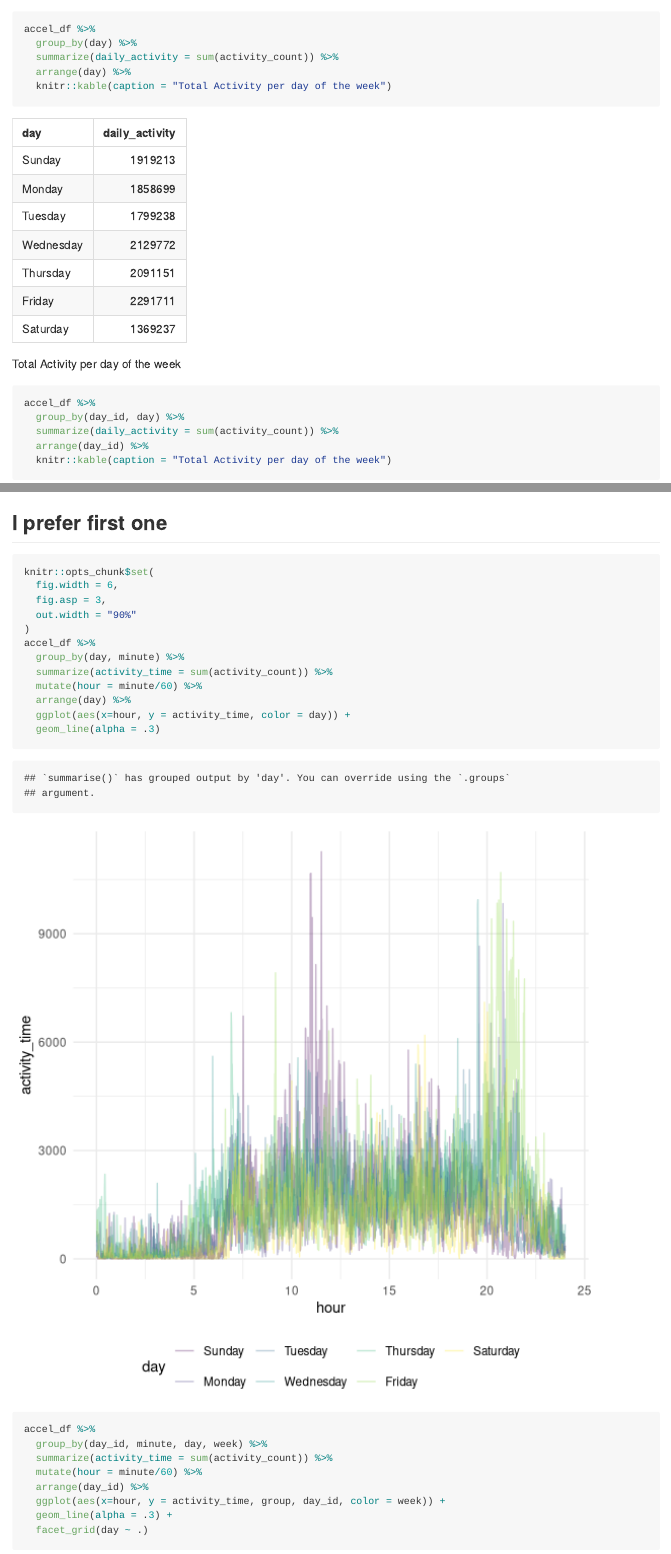
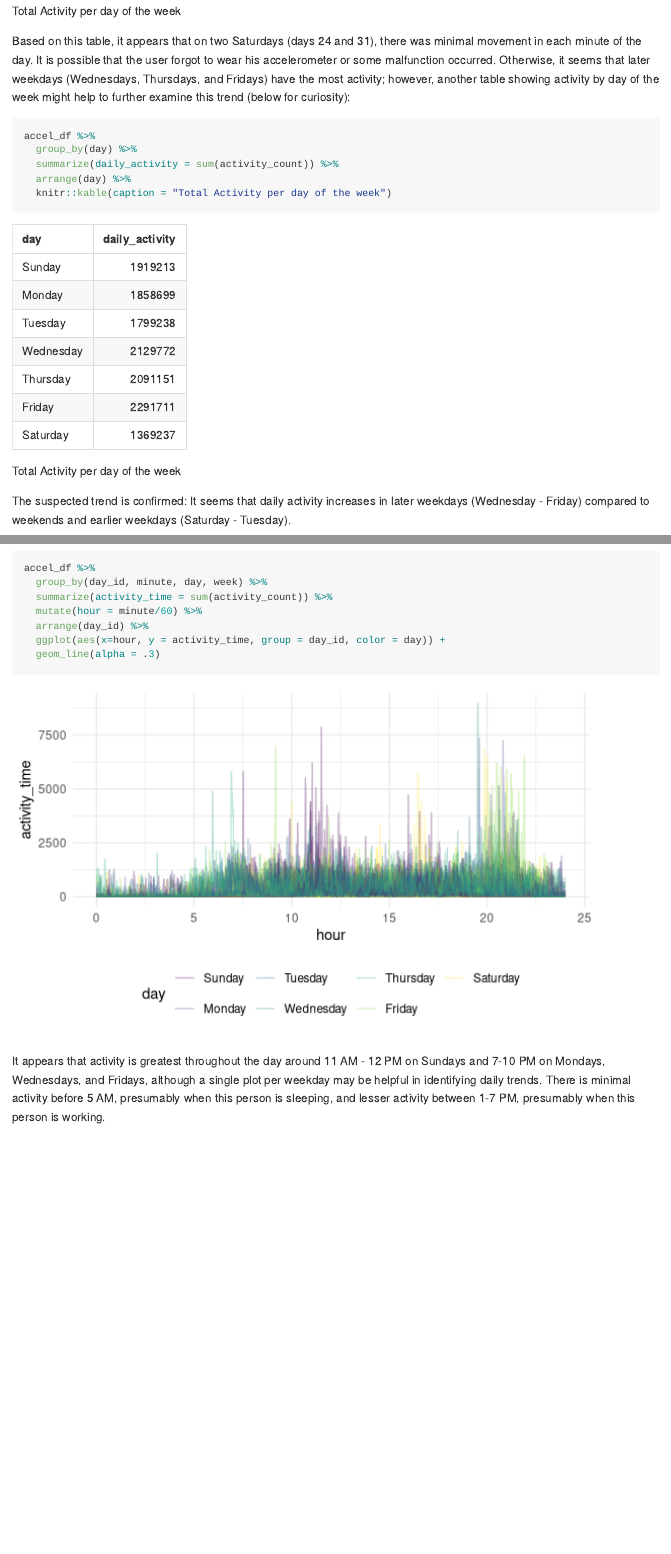
Before and after one commit to cmzettler/p8105_hw3_cz2657, an R Markdown document (p8105_hw3_cz2657.Rmd): the page in a window 1100 px wide, from 5420 px down before the commit and from 6560 px down after it, and a second part further down, joined at a grey line. Rendered offline with R 4.5, knitr and Pandoc, with nearby package versions; some code elsewhere in the file could not run offline; long lines of code are wrapped; column names are cleaned by a stand-in for the janitor package.

Commit message:
final commit; minor revisions

````diff
--- a/p8105_hw3_cz2657.Rmd
+++ b/p8105_hw3_cz2657.Rmd
@@ -193,11 +189,5 @@ The `accel_df` dataset has `r nrow(accel_df)` observations, which each represent
 
-```{r}
-accel_df %>%
-  group_by(day) %>%
-  summarize(daily_activity = sum(activity_count)) %>%
-  arrange(day) %>%
-  knitr::kable(caption = "Total Activity per day of the week")
-
+```{r, message = FALSE}
 accel_df %>%
   group_by(day_id, day) %>%
   summarize(daily_activity = sum(activity_count)) %>%
@@ -205,35 +195,26 @@ accel_df %>%
   knitr::kable(caption = "Total Activity per day of the week")
 ```
 
-Activity seems to increase in later weekdays (Wednesday - Friday) compared to weekends and earlier weekdays (Satursday - Tuesday).
+Based on this table, it appears that on two Saturdays (days 24 and 31), there was minimal movement in each minute of the day. It is possible that the user forgot to wear his accelerometer or some malfunction occurred. Otherwise, it seems that later weekdays (Wednesdays, Thursdays, and Fridays) have the most activity; however, another table showing activity by day of the week might help to further examine this trend (below for curiosity):
 
-## I prefer first one
+```{r, message = FALSE}
+accel_df %>%
+  group_by(day) %>%
+  summarize(daily_activity = sum(activity_count)) %>%
+  arrange(day) %>%
+  knitr::kable(caption = "Total Activity per day of the week")
+```
 
-```{r}
+The suspected trend is confirmed: It seems that daily activity increases in later weekdays (Wednesday - Friday) compared to weekends and earlier weekdays (Saturday - Tuesday).
 
-knitr::opts_chunk$set(
-  fig.width = 6,
-  fig.asp = 3,
-  out.width = "90%"
-)
-accel_df %>%
-  group_by(day, minute) %>%
-  summarize(activity_time = sum(activity_count)) %>%
-  mutate(hour = minute/60) %>%
-  arrange(day) %>%
-  ggplot(aes(x=hour, y = activity_time, color = day)) +
-  geom_line(alpha = .3)
-
+```{r, message = FALSE}
 accel_df %>%
   group_by(day_id, minute, day, week) %>%
   summarize(activity_time = sum(activity_count)) %>%
   mutate(hour = minute/60) %>%
   arrange(day_id) %>%
-  ggplot(aes(x=hour, y = activity_time, group, day_id, color = week)) +
-  geom_line(alpha = .3) +
-  facet_grid(day ~ .)
+  ggplot(aes(x=hour, y = activity_time, group = day_id, color = day)) +
+  geom_line(alpha = .3)
 ```
 
-It appears that activity is greatest throughout the day around 11 AM - 12 PM on Sundays and 7-9 PM on Fridays. There is minimal activity before 5 AM, presumably when this person is sleeping, and between 1-7 PM, presumably when this person is working.
-
-## USE SECOND ONE (Delete color = ewek)
+It appears that activity is greatest throughout the day around 11 AM - 12 PM on Sundays and 7-10 PM on Mondays, Wednesdays, and Fridays, although a single plot per weekday may be helpful in identifying daily trends. There is minimal activity before 5 AM, presumably when this person is sleeping, and lesser activity between 1-7 PM, presumably when this person is working.
````
Also changed, not shown: p8105_hw3_cz2657.md, p8105_hw3_cz2657_files/figure-gfm/unnamed-chunk-10-1.png, p8105_hw3_cz2657_files/figure-gfm/unnamed-chunk-14-1.png, p8105_hw3_cz2657_files/figure-gfm/unnamed-chunk-14-2.png, p8105_hw3_cz2657_files/figure-gfm/unnamed-chunk-15-1.png (added), p8105_hw3_cz2657_files/figure-gfm/unnamed-chunk-4-1.png, p8105_hw3_cz2657.Rmd (28 more changed lines).
